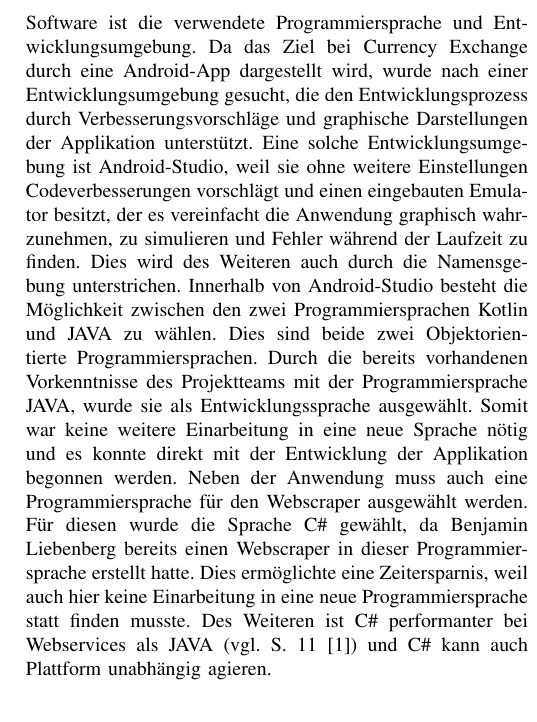
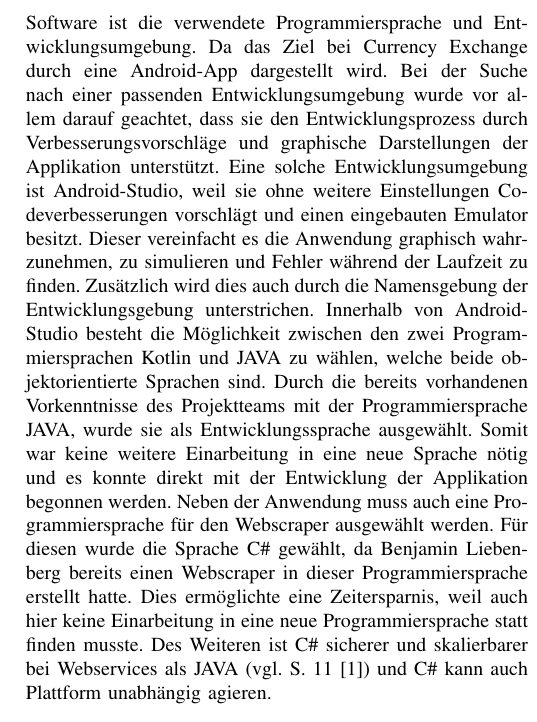
Before and after one commit to annika81115/currencyexChange, a LaTeX paper (Paper/Paper.tex): part of one column of page 4 of 5, cut so that both start at the same text. Compiled offline with pdfLaTeX; a missing font is replaced by an installed copy or a similar font; a LaTeX package or settings file that is missing is left out.

Commit message:
Überarbeitung Vorbereitung

```diff
--- a/Paper/Paper.tex
+++ b/Paper/Paper.tex
@@ -120,7 +120,7 @@ Ein wichtiger Punkt bei der Implementierung ist die Konsistenz, welche beschreib
 \subsection{Vorbereitung}
 Innerhalb der Vorbereitungsphase werden wichtige Punkte für den Verlauf des Projekts festgelegt. Einer dieser Punkte ist die Versionsverwaltung. Über sie werden die verschiedenen Stände der Software gesteuert und überblickt. So kann im Fall von irreversiblen Fehlern auf frühere, lauffähige Versionen zugegriffen werden. Dies ermöglicht einen effizienten Arbeitsflow. Zu dem ist GitHub kostenfrei und weit verbreitet, was bei Problemen mit der Versionsverwaltung zu einem breiten Angebot von Hilfestellungen und eine große Community führt.\\
 Ein weiterer Punkt ist die Namenskonvention von Funktionen, Variablen und Dateien. Hierbei wurde festgelegt, dass die Namen deskriptiv sein sollen, damit sie möglichst einfach zu verstehen sind. Deskriptive Namen werden so gestalten, dass der Namen alleine die Funktionalität beschreiben kann, wodurch viele Kommentarzeilen eingespart werden können. Dabei übernimmt der Name dieser Funktion die Erklärung, was innerhalb passiert und sollte selbst erklärend benannt sein.\\
-Einer der wichtigste Punkte innerhalb der Entwicklung einer Software ist die verwendete Programmiersprache und Entwicklungsumgebung. Da das Ziel bei Currency Exchange durch eine Android-App dargestellt wird, wurde nach einer Entwicklungsumgebung gesucht, die den Entwicklungsprozess durch Verbesserungsvorschläge und graphische Darstellungen der Applikation unterstützt. Eine solche Entwicklungsumgebung ist Android-Studio, weil sie ohne weitere Einstellungen Codeverbesserungen vorschlägt und einen eingebauten Emulator besitzt, der es vereinfacht die Anwendung graphisch wahrzunehmen, zu simulieren und Fehler während der Laufzeit zu finden. Dies wird des Weiteren auch durch die Namensgebung unterstrichen. Innerhalb von Android-Studio besteht die Möglichkeit zwischen den zwei Programmiersprachen Kotlin und JAVA zu wählen. Dies sind beide zwei Objektorientierte Programmiersprachen. Durch die bereits vorhandenen Vorkenntnisse des Projektteams mit der Programmiersprache JAVA, wurde sie als Entwicklungssprache ausgewählt. Somit war keine weitere Einarbeitung in eine neue Sprache nötig und es konnte direkt mit der Entwicklung der Applikation begonnen werden. Neben der Anwendung muss auch eine Programmiersprache für den Webscraper ausgewählt werden. Für diesen wurde die Sprache C\# gewählt, da Benjamin Liebenberg bereits einen Webscraper in dieser Programmiersprache erstellt hatte. Dies ermöglichte eine Zeitersparnis, weil auch hier keine Einarbeitung in eine neue Programmiersprache statt finden musste. Des Weiteren ist C\# performanter bei Webservices als JAVA (vgl. S. 11 \cite{csharpperformance}) und C\# kann auch Plattform unabhängig agieren.
+Einer der wichtigste Punkte innerhalb der Entwicklung einer Software ist die verwendete Programmiersprache und Entwicklungsumgebung. Da das Ziel bei Currency Exchange durch eine Android-App dargestellt wird. Bei der Suche nach einer passenden Entwicklungsumgebung wurde vor allem darauf geachtet, dass sie den Entwicklungsprozess durch Verbesserungsvorschläge und graphische Darstellungen der Applikation unterstützt. Eine solche Entwicklungsumgebung ist Android-Studio, weil sie ohne weitere Einstellungen Codeverbesserungen vorschlägt und einen eingebauten Emulator besitzt. Dieser vereinfacht es die Anwendung graphisch wahrzunehmen, zu simulieren und Fehler während der Laufzeit zu finden. Zusätzlich wird dies auch durch die Namensgebung der Entwicklungsgebung unterstrichen. Innerhalb von Android-Studio besteht die Möglichkeit zwischen den zwei Programmiersprachen Kotlin und JAVA zu wählen, welche beide objektorientierte Sprachen sind. Durch die bereits vorhandenen Vorkenntnisse des Projektteams mit der Programmiersprache JAVA, wurde sie als Entwicklungssprache ausgewählt. Somit war keine weitere Einarbeitung in eine neue Sprache nötig und es konnte direkt mit der Entwicklung der Applikation begonnen werden. Neben der Anwendung muss auch eine Programmiersprache für den Webscraper ausgewählt werden. Für diesen wurde die Sprache C\# gewählt, da Benjamin Liebenberg bereits einen Webscraper in dieser Programmiersprache erstellt hatte. Dies ermöglichte eine Zeitersparnis, weil auch hier keine Einarbeitung in eine neue Programmiersprache statt finden musste. Des Weiteren ist C\# sicherer und skalierbarer bei Webservices als JAVA (vgl. S. 11 \cite{csharpperformance}) und C\# kann auch Plattform unabhängig agieren.
 
 
 \section{Integration}
```
Also changed, not shown: Paper/Paper.pdf, 3 other files.
